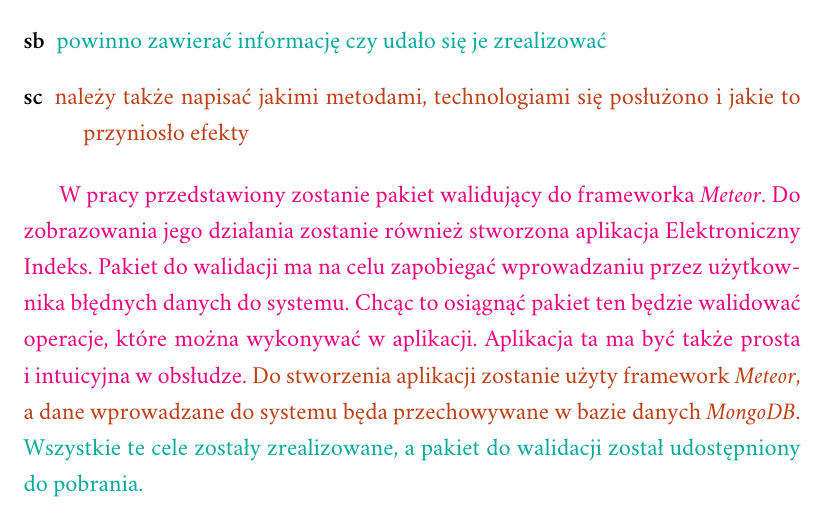
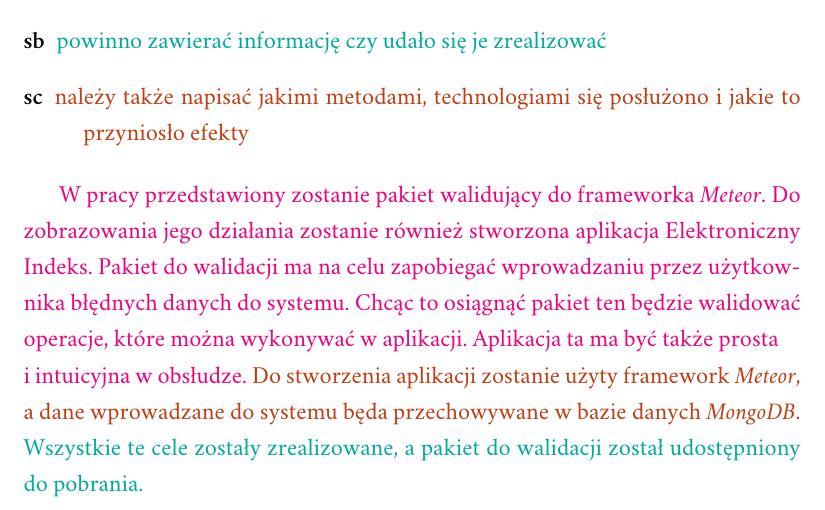
Before and after one commit to Flover/praca_magisterska, a LaTeX document (magisterka.tex): part of page 2 of 18, cut so that both start at the same text. Compiled offline with XeLaTeX; a missing font is replaced by an installed copy or a similar font.

Commit message:
Usunalem jednoliterowe znaki z końca lini we wprowadzeniu i streszczeniu

```diff
--- a/magisterka.tex
+++ b/magisterka.tex
@@ -52,8 +52,9 @@ tez pracy magisterskiej, celów jakie autor sobie postawił}
 \textcolor{sa}{W pracy przedstawiony zostanie pakiet walidujący do frameworka \textit{Meteor}. Do zobrazowania
 jego działania zostanie również stworzona aplikacja Elektroniczny Indeks. Pakiet do walidacji ma na celu zapobiegać
 wprowadzaniu przez użytkownika błędnych danych do systemu. Chcąc to osiągnąć pakiet ten będzie
-walidować operacje, które można wykonywać w aplikacji. Aplikacja ta ma być także prosta i intuicyjna w obsłudze.}
-\textcolor{sc}{Do stworzenia aplikacji zostanie użyty framework \textit{Meteor}, a dane wprowadzane do systemu
+walidować operacje, które można wykonywać w aplikacji. Aplikacja ta ma być także prosta
+\\
+i intuicyjna w obsłudze.} \textcolor{sc}{Do stworzenia aplikacji zostanie użyty framework \textit{Meteor}, a dane wprowadzane do systemu
 będa przechowywane w bazie danych \textit{MongoDB}.} \textcolor{sb}{Wszystkie te cele zostały zrealizowane,
 a pakiet do walidacji został udostępniony do pobrania.}
 
```
Also changed, not shown: magisterka.pdf, magisterka.tex (4 more changed lines).
